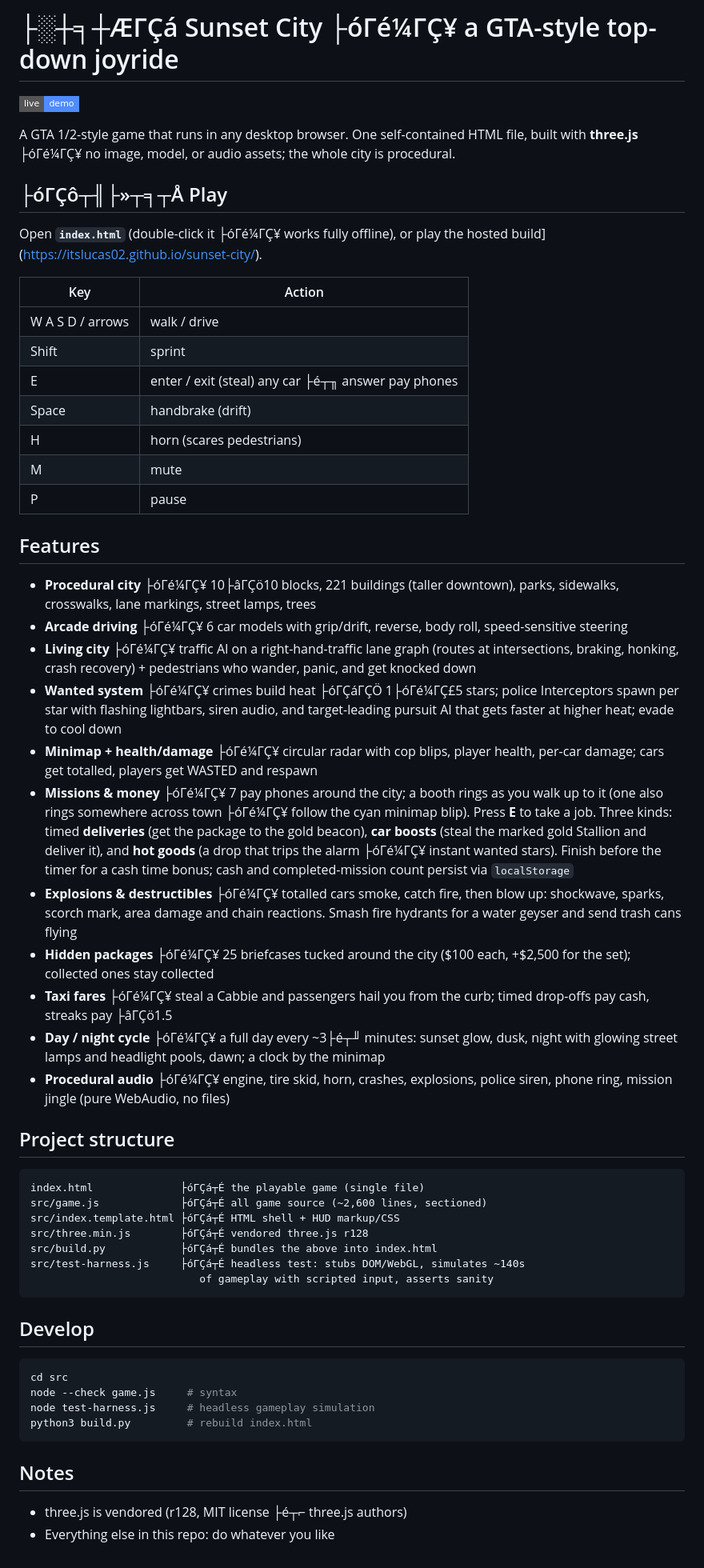
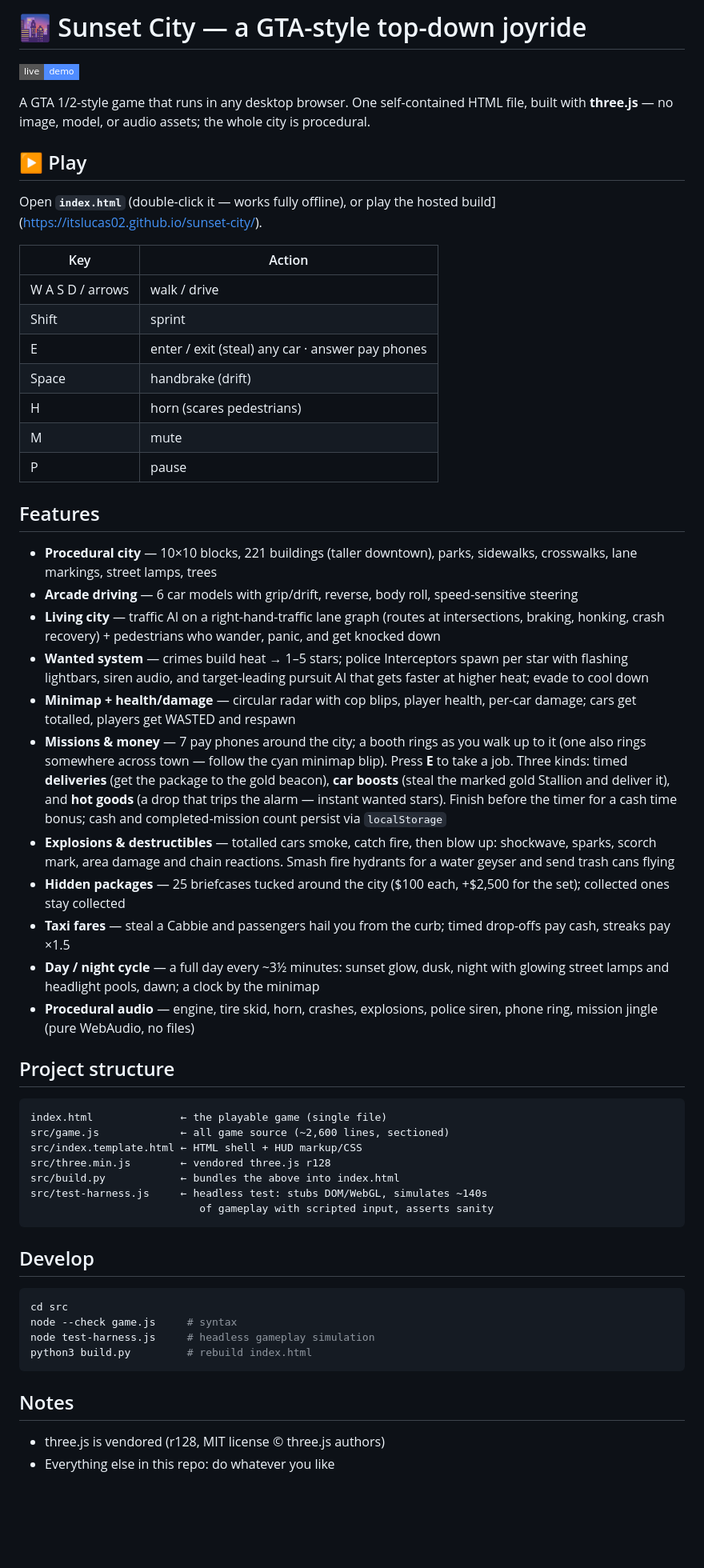
Before and after one commit to itsLucas02/sunset-city, a Markdown page: README.md, the part around the change. Shown at 80% size. Drawn GitHub-style; badges without logos; blank space fills up the shorter version.

Commit message:
docs: correct UTF-8 and add live demo link

````diff
--- a/README.md
+++ b/README.md
@@ -1,21 +1,21 @@
-# ├░┼╕┼ÆΓÇá Sunset City ├óΓé¼ΓÇ¥ a GTA-style top-down joyride
+# 🌆 Sunset City — a GTA-style top-down joyride
 
 [![Live demo](https://img.shields.io/badge/live-demo-4f8cff?style=flat-square)](https://itslucas02.github.io/sunset-city/)
 
 A GTA 1/2-style game that runs in any desktop browser. One self-contained
-HTML file, built with **three.js** ├óΓé¼ΓÇ¥ no image, model, or audio assets;
+HTML file, built with **three.js** — no image, model, or audio assets;
 the whole city is procedural.
 
-## ├óΓÇô┬╢├»┬╕┬Å Play
+## ▶️ Play
 
-Open **`index.html`** (double-click it ├óΓé¼ΓÇ¥ works fully offline), or play the
+Open **`index.html`** (double-click it — works fully offline), or play the
 hosted build](https://itslucas02.github.io/sunset-city/).
 
 | Key | Action |
 |---|---|
 | W A S D / arrows | walk / drive |
 | Shift | sprint |
-| E | enter / exit (steal) any car ├é┬╖ answer pay phones |
+| E | enter / exit (steal) any car · answer pay phones |
 | Space | handbrake (drift) |
 | H | horn (scares pedestrians) |
 | M | mute |
@@ -23,49 +23,49 @@ hosted build](https://itslucas02.github.io/sunset-city/).
 
 ## Features
 
-- **Procedural city** ├óΓé¼ΓÇ¥ 10├âΓÇö10 blocks, 221 buildings (taller downtown), parks,
+- **Procedural city** — 10×10 blocks, 221 buildings (taller downtown), parks,
   sidewalks, crosswalks, lane markings, street lamps, trees
-- **Arcade driving** ├óΓé¼ΓÇ¥ 6 car models with grip/drift, reverse, body roll,
+- **Arcade driving** — 6 car models with grip/drift, reverse, body roll,
   speed-sensitive steering
-- **Living city** ├óΓé¼ΓÇ¥ traffic AI on a right-hand-traffic lane graph (routes at
+- **Living city** — traffic AI on a right-hand-traffic lane graph (routes at
   intersections, braking, honking, crash recovery) + pedestrians who wander,
   panic, and get knocked down
-- **Wanted system** ├óΓé¼ΓÇ¥ crimes build heat ├óΓÇáΓÇÖ 1├óΓé¼ΓÇ£5 stars; police Interceptors
+- **Wanted system** — crimes build heat → 1–5 stars; police Interceptors
   spawn per star with flashing lightbars, siren audio, and target-leading
   pursuit AI that gets faster at higher heat; evade to cool down
-- **Minimap + health/damage** ├óΓé¼ΓÇ¥ circular radar with cop blips, player health,
+- **Minimap + health/damage** — circular radar with cop blips, player health,
   per-car damage; cars get totalled, players get WASTED and respawn
-- **Missions & money** ├óΓé¼ΓÇ¥ 7 pay phones around the city; a booth rings as you
-  walk up to it (one also rings somewhere across town ├óΓé¼ΓÇ¥ follow the cyan
+- **Missions & money** — 7 pay phones around the city; a booth rings as you
+  walk up to it (one also rings somewhere across town — follow the cyan
   minimap blip). Press **E** to take a job. Three kinds: timed
   **deliveries** (get the package to the gold beacon), **car boosts**
   (steal the marked gold Stallion and deliver it), and **hot goods** (a
-  drop that trips the alarm ├óΓé¼ΓÇ¥ instant wanted stars). Finish before the
+  drop that trips the alarm — instant wanted stars). Finish before the
   timer for a cash time bonus; cash and completed-mission count persist
   via `localStorage`
-- **Explosions & destructibles** ├óΓé¼ΓÇ¥ totalled cars smoke, catch fire, then
+- **Explosions & destructibles** — totalled cars smoke, catch fire, then
   blow up: shockwave, sparks, scorch mark, area damage and chain
   reactions. Smash fire hydrants for a water geyser and send trash cans
   flying
-- **Hidden packages** ├óΓé¼ΓÇ¥ 25 briefcases tucked around the city ($100 each,
+- **Hidden packages** — 25 briefcases tucked around the city ($100 each,
   +$2,500 for the set); collected ones stay collected
-- **Taxi fares** ├óΓé¼ΓÇ¥ steal a Cabbie and passengers hail you from the curb;
-  timed drop-offs pay cash, streaks pay ├âΓÇö1.5
-- **Day / night cycle** ├óΓé¼ΓÇ¥ a full day every ~3├é┬╜ minutes: sunset glow,
+- **Taxi fares** — steal a Cabbie and passengers hail you from the curb;
+  timed drop-offs pay cash, streaks pay ×1.5
+- **Day / night cycle** — a full day every ~3½ minutes: sunset glow,
   dusk, night with glowing street lamps and headlight pools, dawn; a
   clock by the minimap
-- **Procedural audio** ├óΓé¼ΓÇ¥ engine, tire skid, horn, crashes, explosions,
+- **Procedural audio** — engine, tire skid, horn, crashes, explosions,
   police siren, phone ring, mission jingle (pure WebAudio, no files)
 
 ## Project structure
 
 ```
-index.html              ├óΓÇá┬É the playable game (single file)
-src/game.js             ├óΓÇá┬É all game source (~2,600 lines, sectioned)
-src/index.template.html ├óΓÇá┬É HTML shell + HUD markup/CSS
-src/three.min.js        ├óΓÇá┬É vendored three.js r128
-src/build.py            ├óΓÇá┬É bundles the above into index.html
-src/test-harness.js     ├óΓÇá┬É headless test: stubs DOM/WebGL, simulates ~140s
+index.html              ← the playable game (single file)
+src/game.js             ← all game source (~2,600 lines, sectioned)
+src/index.template.html ← HTML shell + HUD markup/CSS
+src/three.min.js        ← vendored three.js r128
+src/build.py            ← bundles the above into index.html
+src/test-harness.js     ← headless test: stubs DOM/WebGL, simulates ~140s
                            of gameplay with scripted input, asserts sanity
 ```
 
@@ -80,5 +80,5 @@ python3 build.py         # rebuild index.html
 
 ## Notes
 
-- three.js is vendored (r128, MIT license ├é┬⌐ three.js authors)
+- three.js is vendored (r128, MIT license © three.js authors)
 - Everything else in this repo: do whatever you like
````
